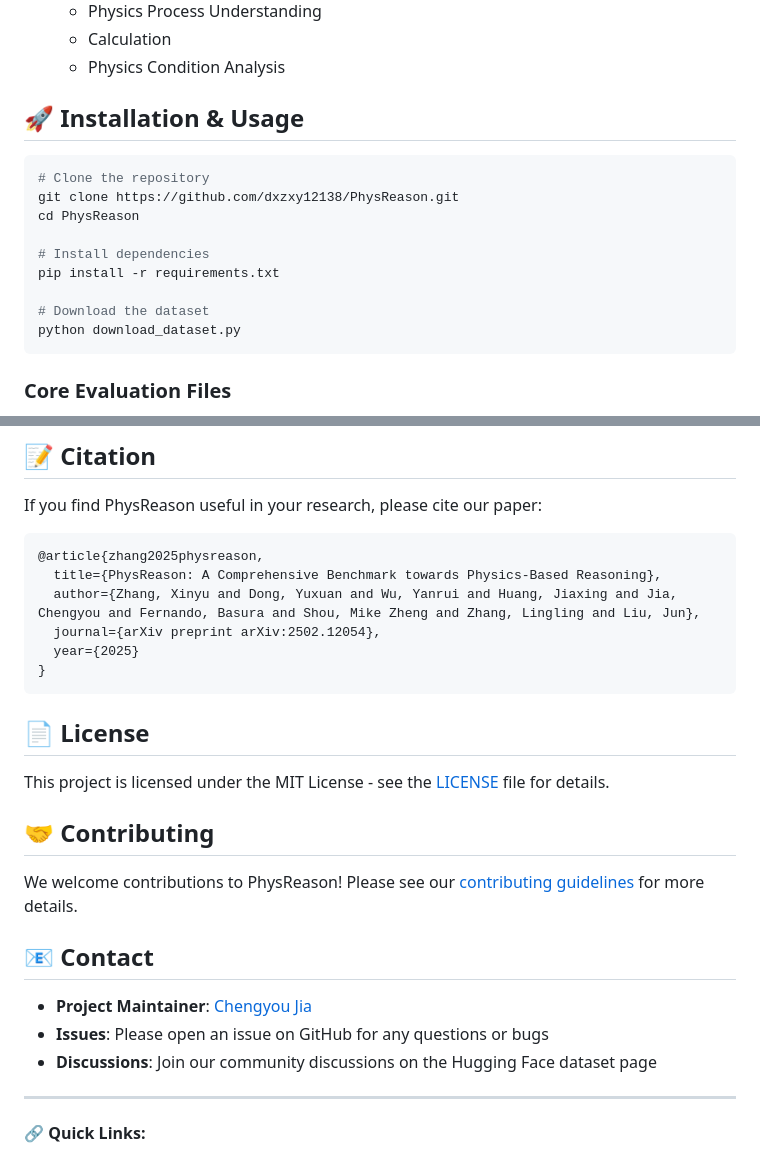
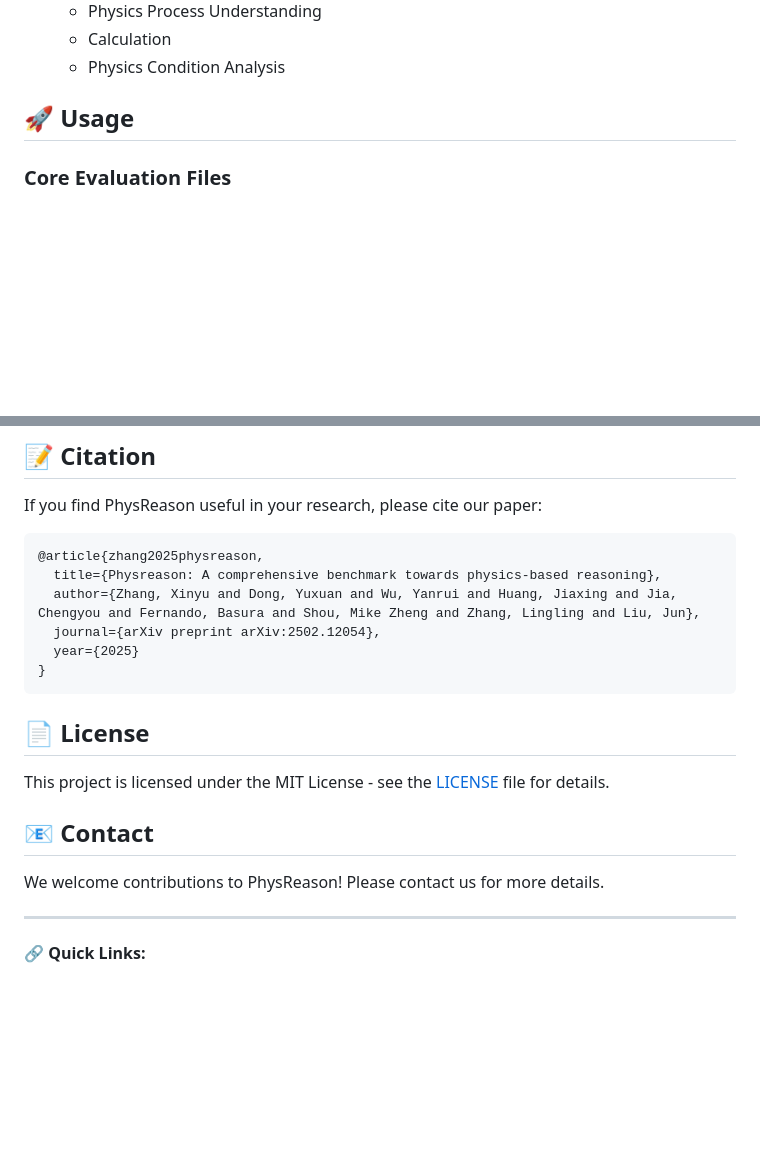
Before and after one commit to dxzxy12138/PhysReason, a Markdown page: README.md, 2 parts joined by grey strips. Rendered like a GitHub page; blank space fills up the shorter version.

````diff
--- a/README.md
+++ b/README.md
@@ -70,19 +70,7 @@ Provides detailed step-by-step assessment through four phases:
    - Calculation
    - Physics Condition Analysis
 
-## 🚀 Installation & Usage
-
-```bash
-# Clone the repository
-git clone https://github.com/dxzxy12138/PhysReason.git
-cd PhysReason
-
-# Install dependencies
-pip install -r requirements.txt
-
-# Download the dataset
-python download_dataset.py
-```
+## 🚀 Usage
 
 ### Core Evaluation Files
 - `answer_evaluation_with_ds_ch_prompt.py`: Answer-level evaluation using Chinese prompts
@@ -150,7 +138,7 @@ If you find PhysReason useful in your research, please cite our paper:
 
 ```bibtex
 @article{zhang2025physreason,
-  title={PhysReason: A Comprehensive Benchmark towards Physics-Based Reasoning},
+  title={Physreason: A comprehensive benchmark towards physics-based reasoning},
   author={Zhang, Xinyu and Dong, Yuxuan and Wu, Yanrui and Huang, Jiaxing and Jia, Chengyou and Fernando, Basura and Shou, Mike Zheng and Zhang, Lingling and Liu, Jun},
   journal={arXiv preprint arXiv:2502.12054},
   year={2025}
@@ -161,15 +149,9 @@ If you find PhysReason useful in your research, please cite our paper:
 
 This project is licensed under the MIT License - see the [LICENSE](LICENSE) file for details.
 
-## 🤝 Contributing
-
-We welcome contributions to PhysReason! Please see our [contributing guidelines](CONTRIBUTING.md) for more details.
-
 ## 📧 Contact
 
-- **Project Maintainer**: [Chengyou Jia](mailto:chengyoujia@example.com)
-- **Issues**: Please open an issue on GitHub for any questions or bugs
-- **Discussions**: Join our community discussions on the Hugging Face dataset page
+We welcome contributions to PhysReason! Please contact us for more details.
 
 ---
 
````
